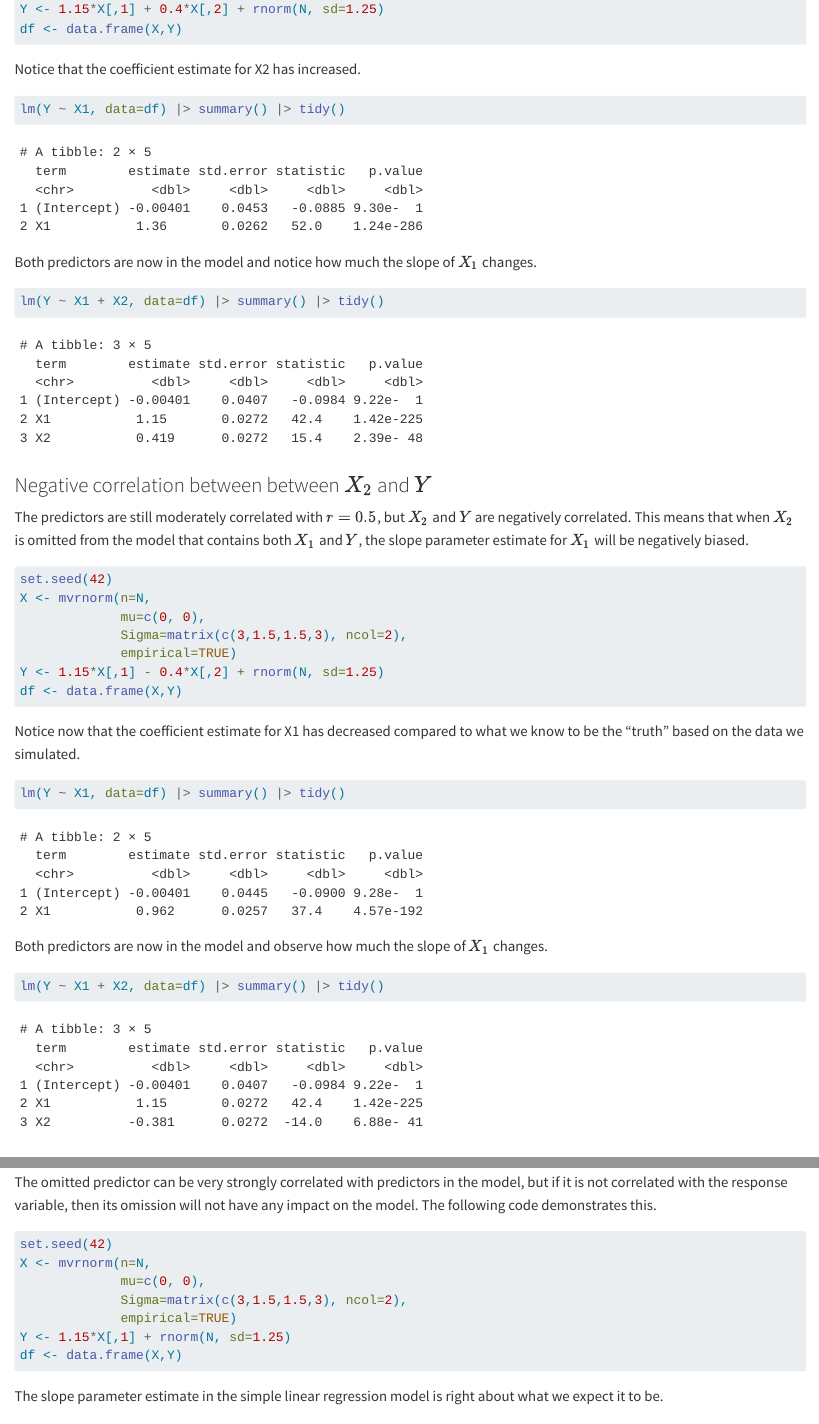
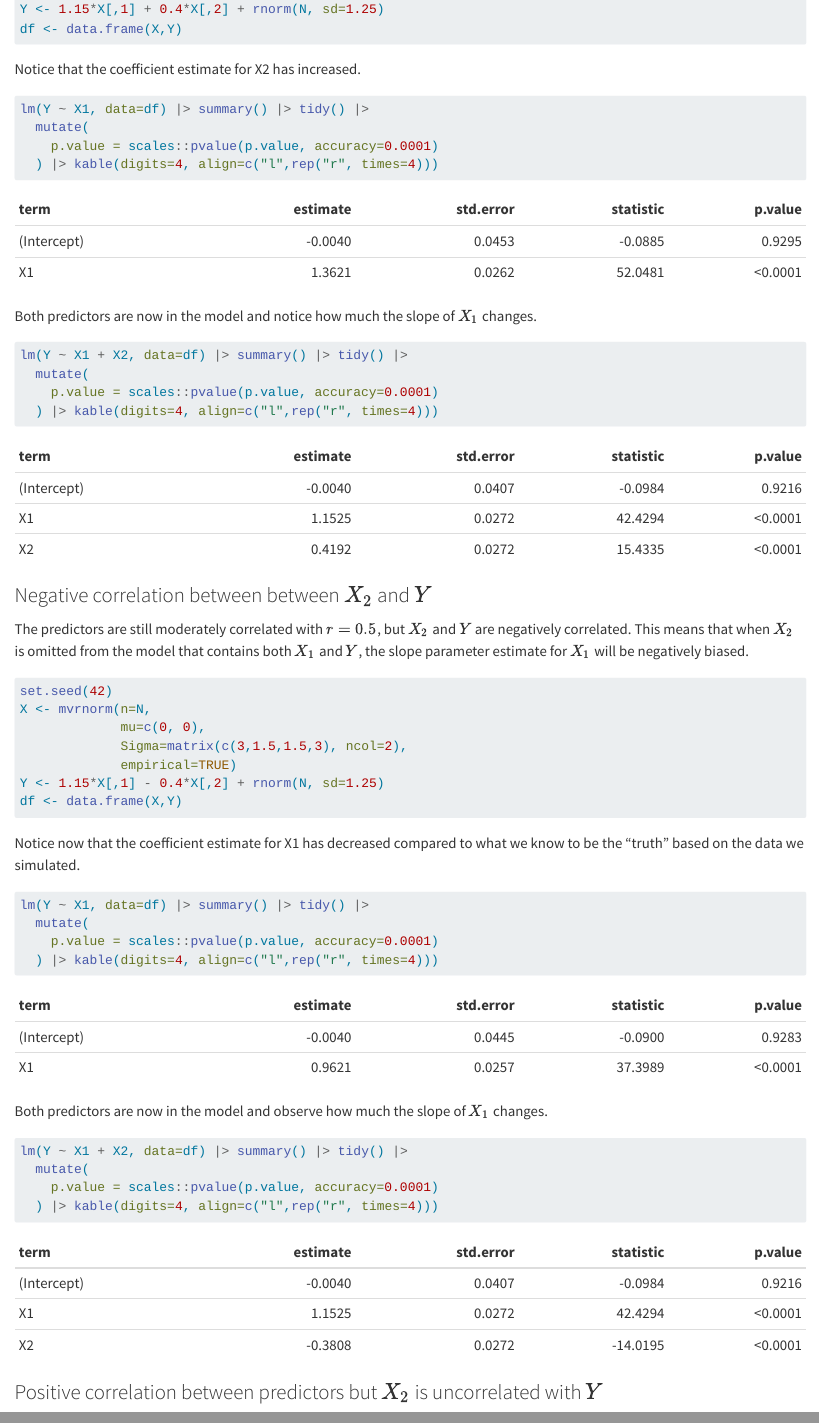
Before and after one commit to TrippBishopStats/RegressionModels, a Quarto document (omitted-variable-bias.qmd): the page in a window 1100 px wide, from 3280 px down, and a second part further down, joined at a grey line. Rendered offline with R 4.5, knitr and Pandoc in place of Quarto, with nearby package versions; some code elsewhere in the file could not run offline.

Commit message:
More kable tables for lm output.

````diff
--- a/omitted-variable-bias.qmd
+++ b/omitted-variable-bias.qmd
@@ -157,13 +157,19 @@ df <- data.frame(X,Y)
 
 Notice that the coefficient estimate for X2 has increased.
 ```{r}
-lm(Y ~ X1, data=df) |> summary() |> tidy()
+lm(Y ~ X1, data=df) |> summary() |> tidy() |>
+  mutate(
+    p.value = scales::pvalue(p.value, accuracy=0.0001)
+  ) |> kable(digits=4, align=c("l",rep("r", times=4)))
 ```
 
 Both predictors are now in the model and notice how much the slope of $X_1$
 changes.
 ```{r}
-lm(Y ~ X1 + X2, data=df) |> summary() |> tidy()
+lm(Y ~ X1 + X2, data=df) |> summary() |> tidy() |>
+  mutate(
+    p.value = scales::pvalue(p.value, accuracy=0.0001)
+  ) |> kable(digits=4, align=c("l",rep("r", times=4)))
 ```
 
 ### Negative correlation between between $X_2$ and $Y$
@@ -185,13 +191,19 @@ df <- data.frame(X,Y)
 Notice now that the coefficient estimate for X1 has decreased compared to what
 we know to be the "truth" based on the data we simulated.
 ```{r}
-lm(Y ~ X1, data=df) |> summary() |> tidy()
+lm(Y ~ X1, data=df) |> summary() |> tidy() |>
+  mutate(
+    p.value = scales::pvalue(p.value, accuracy=0.0001)
+  ) |> kable(digits=4, align=c("l",rep("r", times=4)))
 ```
 
 Both predictors are now in the model and observe how much the slope of $X_1$
 changes.
 ```{r}
-lm(Y ~ X1 + X2, data=df) |> summary() |> tidy()
+lm(Y ~ X1 + X2, data=df) |> summary() |> tidy() |>
+  mutate(
+    p.value = scales::pvalue(p.value, accuracy=0.0001)
+  ) |> kable(digits=4, align=c("l",rep("r", times=4)))
 ```
 
 ### Positive correlation between predictors but $X_2$ is uncorrelated with $Y$
````
Also changed, not shown: omitted-variable-bias.qmd (20 more changed lines).
